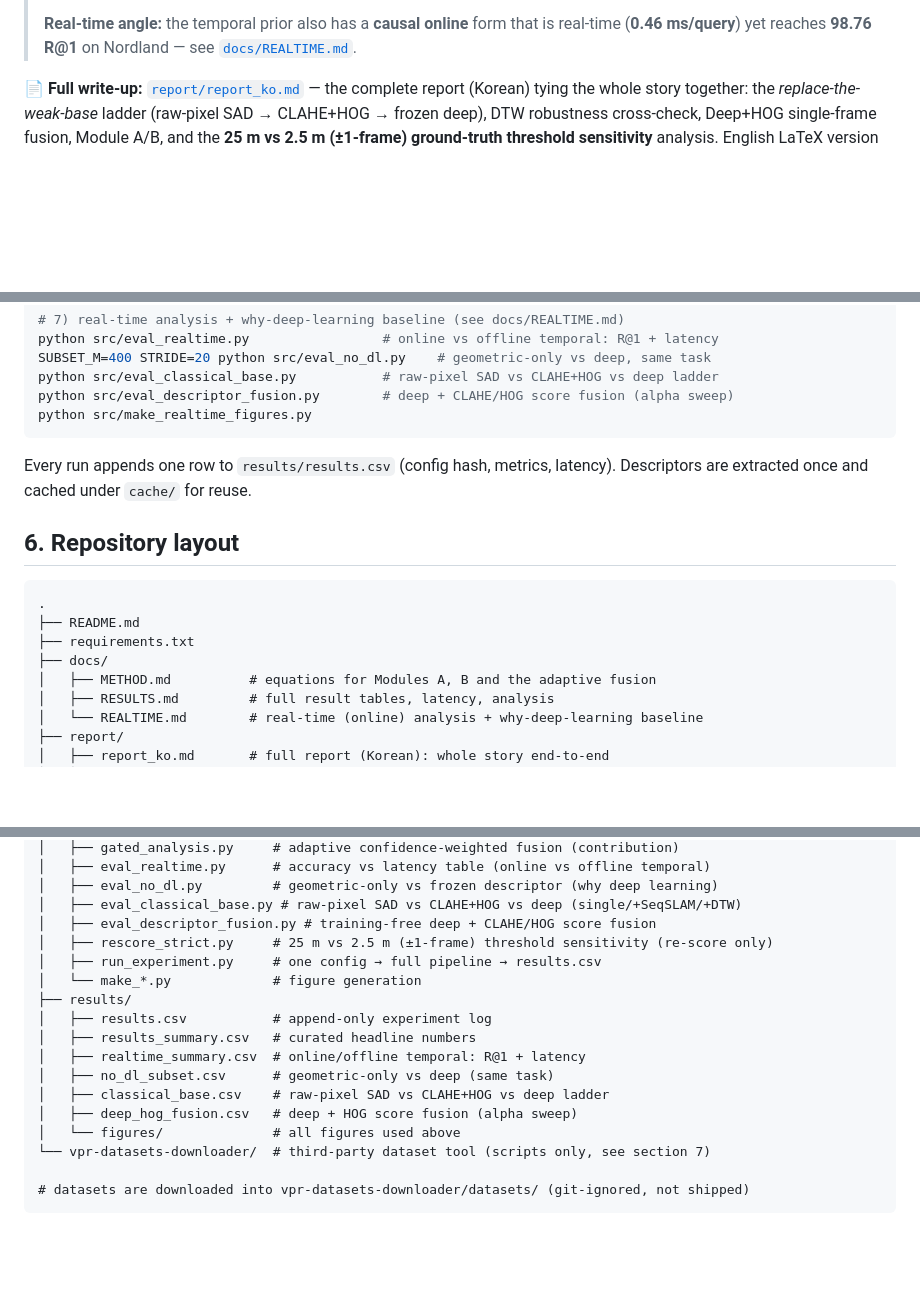
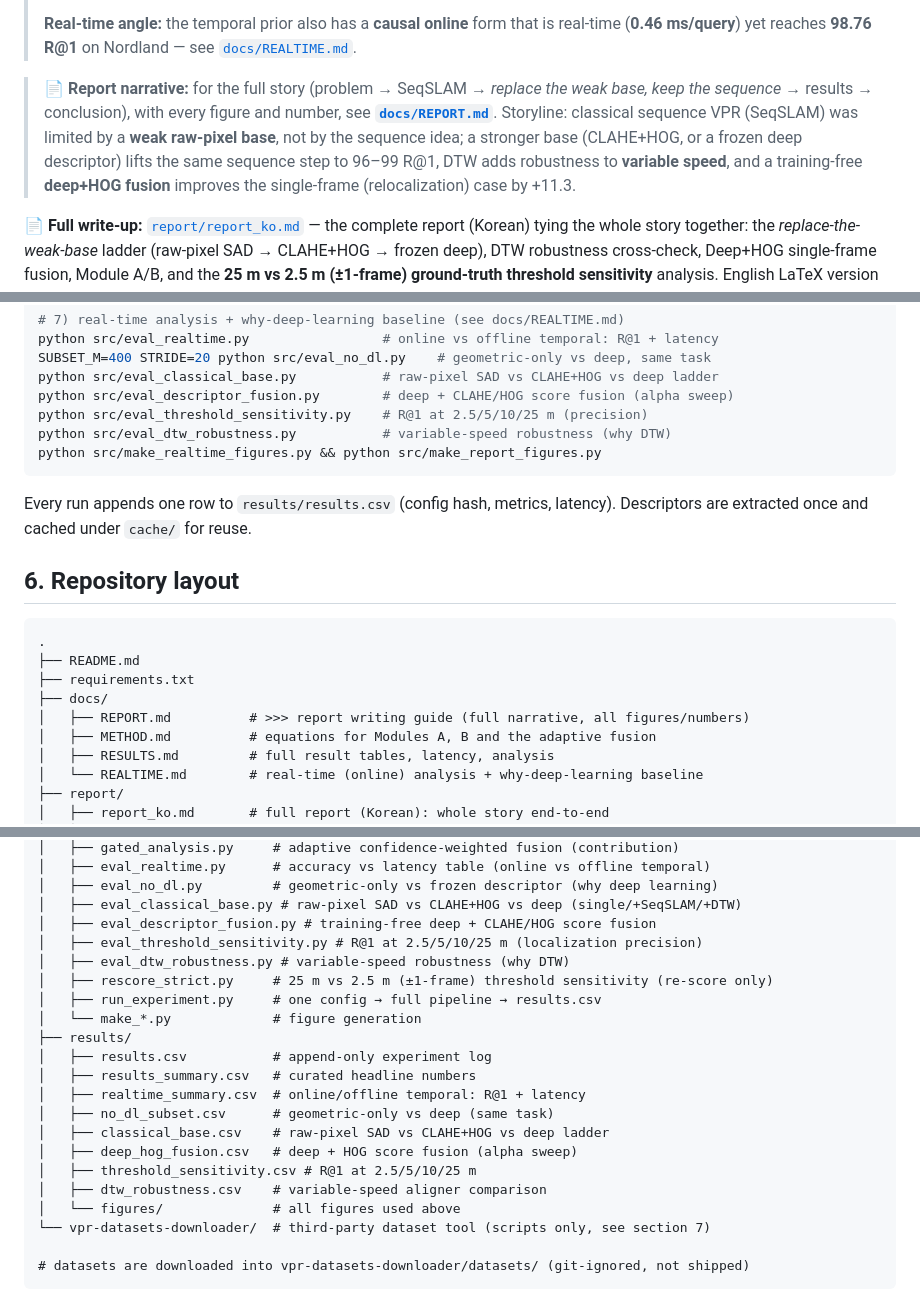
Before and after one commit to jangeunhyeog/CV_FINAL_PROJECT, a Markdown page: README.md, 3 parts joined by grey strips. Drawn GitHub-style; blank space fills up the shorter version.

````diff
--- a/README.md
+++ b/README.md
@@ -13,6 +13,14 @@ no-regression contribution that makes the geometric step safe to use.
 > **Real-time angle:** the temporal prior also has a **causal online** form that is
 > real-time (**0.46 ms/query**) yet reaches **98.76 R@1** on Nordland — see
 > [`docs/REALTIME.md`](docs/REALTIME.md).
+
+> 📄 **Report narrative:** for the full story (problem → SeqSLAM → *replace the weak base,
+> keep the sequence* → results → conclusion), with every figure and number, see
+> **[`docs/REPORT.md`](docs/REPORT.md)**. Storyline: classical sequence VPR (SeqSLAM) was
+> limited by a **weak raw-pixel base**, not by the sequence idea; a stronger base
+> (CLAHE+HOG, or a frozen deep descriptor) lifts the same sequence step to 96–99 R@1, DTW
+> adds robustness to **variable speed**, and a training-free **deep+HOG fusion** improves
+> the single-frame (relocalization) case by +11.3.
 
 📄 **Full write-up:** [`report/report_ko.md`](report/report_ko.md) — the complete report
 (Korean) tying the whole story together: the *replace-the-weak-base* ladder
@@ -217,7 +225,9 @@ python src/eval_realtime.py                 # online vs offline temporal: R@1 +
 SUBSET_M=400 STRIDE=20 python src/eval_no_dl.py    # geometric-only vs deep, same task
 python src/eval_classical_base.py           # raw-pixel SAD vs CLAHE+HOG vs deep ladder
 python src/eval_descriptor_fusion.py        # deep + CLAHE/HOG score fusion (alpha sweep)
-python src/make_realtime_figures.py
+python src/eval_threshold_sensitivity.py    # R@1 at 2.5/5/10/25 m (precision)
+python src/eval_dtw_robustness.py           # variable-speed robustness (why DTW)
+python src/make_realtime_figures.py && python src/make_report_figures.py
 ```
 
 Every run appends one row to `results/results.csv` (config hash, metrics, latency).
@@ -230,6 +240,7 @@ Descriptors are extracted once and cached under `cache/` for reuse.
 ├── README.md
 ├── requirements.txt
 ├── docs/
+│   ├── REPORT.md          # >>> report writing guide (full narrative, all figures/numbers)
 │   ├── METHOD.md          # equations for Modules A, B and the adaptive fusion
 │   ├── RESULTS.md         # full result tables, latency, analysis
 │   └── REALTIME.md        # real-time (online) analysis + why-deep-learning baseline
@@ -248,6 +259,8 @@ Descriptors are extracted once and cached under `cache/` for reuse.
 │   ├── eval_no_dl.py         # geometric-only vs frozen descriptor (why deep learning)
 │   ├── eval_classical_base.py # raw-pixel SAD vs CLAHE+HOG vs deep (single/+SeqSLAM/+DTW)
 │   ├── eval_descriptor_fusion.py # training-free deep + CLAHE/HOG score fusion
+│   ├── eval_threshold_sensitivity.py # R@1 at 2.5/5/10/25 m (localization precision)
+│   ├── eval_dtw_robustness.py # variable-speed robustness (why DTW)
 │   ├── rescore_strict.py     # 25 m vs 2.5 m (±1-frame) threshold sensitivity (re-score only)
 │   ├── run_experiment.py     # one config → full pipeline → results.csv
 │   └── make_*.py             # figure generation
@@ -258,6 +271,8 @@ Descriptors are extracted once and cached under `cache/` for reuse.
 │   ├── no_dl_subset.csv      # geometric-only vs deep (same task)
 │   ├── classical_base.csv    # raw-pixel SAD vs CLAHE+HOG vs deep ladder
 │   ├── deep_hog_fusion.csv   # deep + HOG score fusion (alpha sweep)
+│   ├── threshold_sensitivity.csv # R@1 at 2.5/5/10/25 m
+│   ├── dtw_robustness.csv    # variable-speed aligner comparison
 │   └── figures/              # all figures used above
 └── vpr-datasets-downloader/  # third-party dataset tool (scripts only, see section 7)
 
````
Also changed, not shown: docs/REPORT.md (added, +195 -0 lines), results/figures/fig_dtw_robustness.png (added), results/figures/fig_threshold_sensitivity.png, 5 other files.
